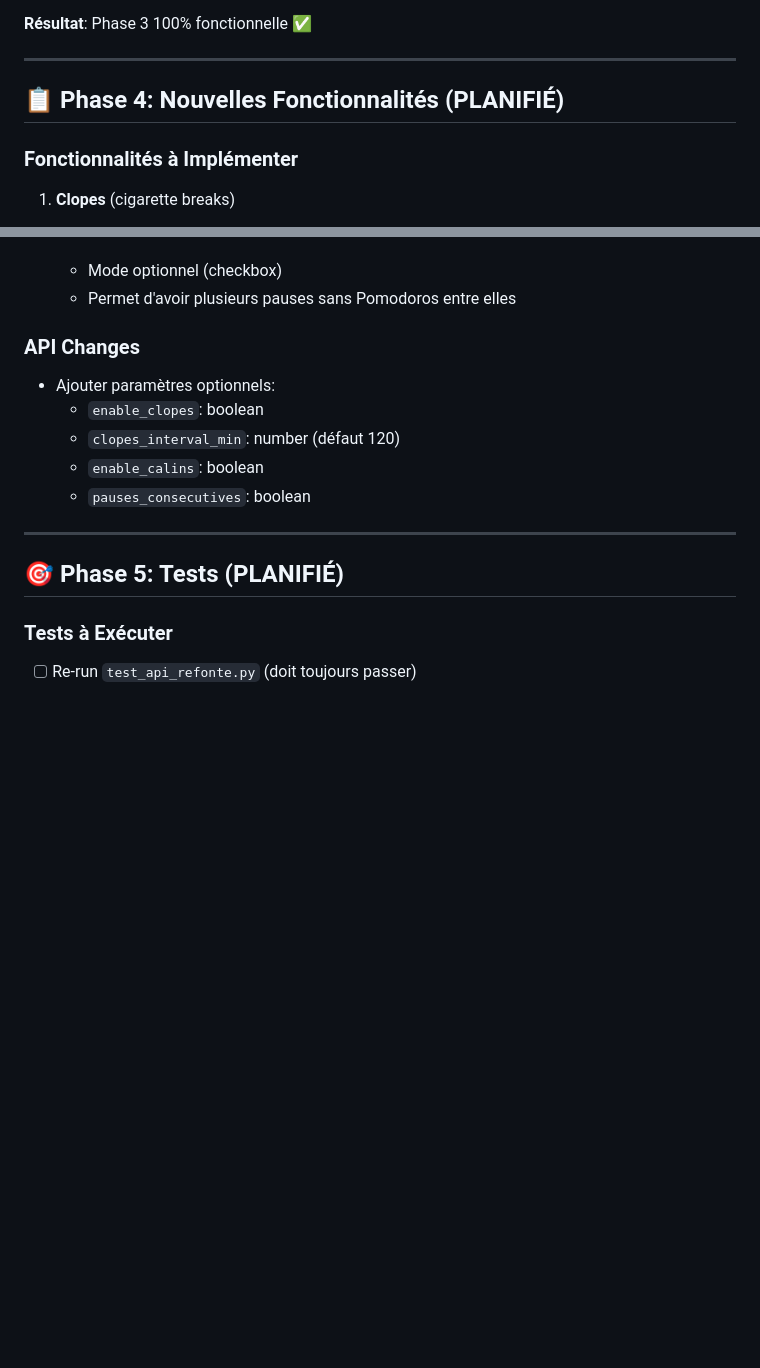
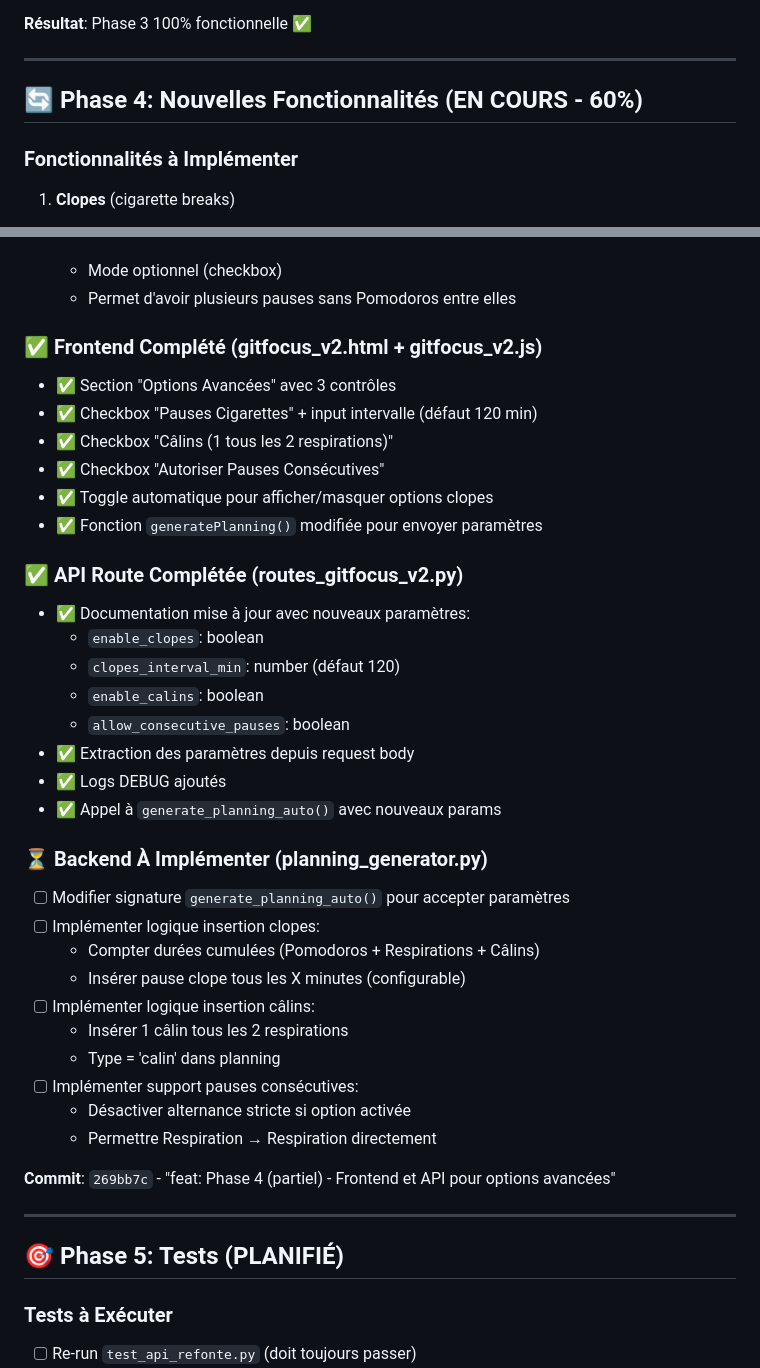
Before and after one commit to julioplanning0-collab/GitFocusPlanner, a Markdown page: PROGRESSION_REFONTE.md, 2 parts joined by grey strips. Drawn GitHub-style; blank space fills up the shorter version.

Commit message:
docs: Mise à jour PROGRESSION_REFONTE.md - Phase 4 (60% complétée)

```diff
--- a/PROGRESSION_REFONTE.md
+++ b/PROGRESSION_REFONTE.md
@@ -90,7 +90,7 @@
 
 ---
 
-## 📋 Phase 4: Nouvelles Fonctionnalités (PLANIFIÉ)
+## 🔄 Phase 4: Nouvelles Fonctionnalités (EN COURS - 60%)
 
 ### Fonctionnalités à Implémenter
 1. **Clopes** (cigarette breaks)
@@ -106,12 +106,37 @@
    - Mode optionnel (checkbox)
    - Permet d'avoir plusieurs pauses sans Pomodoros entre elles
 
-### API Changes
-- Ajouter paramètres optionnels:
+### ✅ Frontend Complété (gitfocus_v2.html + gitfocus_v2.js)
+- ✅ Section "Options Avancées" avec 3 contrôles
+- ✅ Checkbox "Pauses Cigarettes" + input intervalle (défaut 120 min)
+- ✅ Checkbox "Câlins (1 tous les 2 respirations)"
+- ✅ Checkbox "Autoriser Pauses Consécutives"
+- ✅ Toggle automatique pour afficher/masquer options clopes
+- ✅ Fonction `generatePlanning()` modifiée pour envoyer paramètres
+
+### ✅ API Route Complétée (routes_gitfocus_v2.py)
+- ✅ Documentation mise à jour avec nouveaux paramètres:
   - `enable_clopes`: boolean
   - `clopes_interval_min`: number (défaut 120)
   - `enable_calins`: boolean
-  - `pauses_consecutives`: boolean
+  - `allow_consecutive_pauses`: boolean
+- ✅ Extraction des paramètres depuis request body
+- ✅ Logs DEBUG ajoutés
+- ✅ Appel à `generate_planning_auto()` avec nouveaux params
+
+### ⏳ Backend À Implémenter (planning_generator.py)
+- [ ] Modifier signature `generate_planning_auto()` pour accepter paramètres
+- [ ] Implémenter logique insertion clopes:
+  * Compter durées cumulées (Pomodoros + Respirations + Câlins)
+  * Insérer pause clope tous les X minutes (configurable)
+- [ ] Implémenter logique insertion câlins:
+  * Insérer 1 câlin tous les 2 respirations
+  * Type = 'calin' dans planning
+- [ ] Implémenter support pauses consécutives:
+  * Désactiver alternance stricte si option activée
+  * Permettre Respiration → Respiration directement
+
+**Commit**: `269bb7c` - "feat: Phase 4 (partiel) - Frontend et API pour options avancées"
 
 ---
 
```
